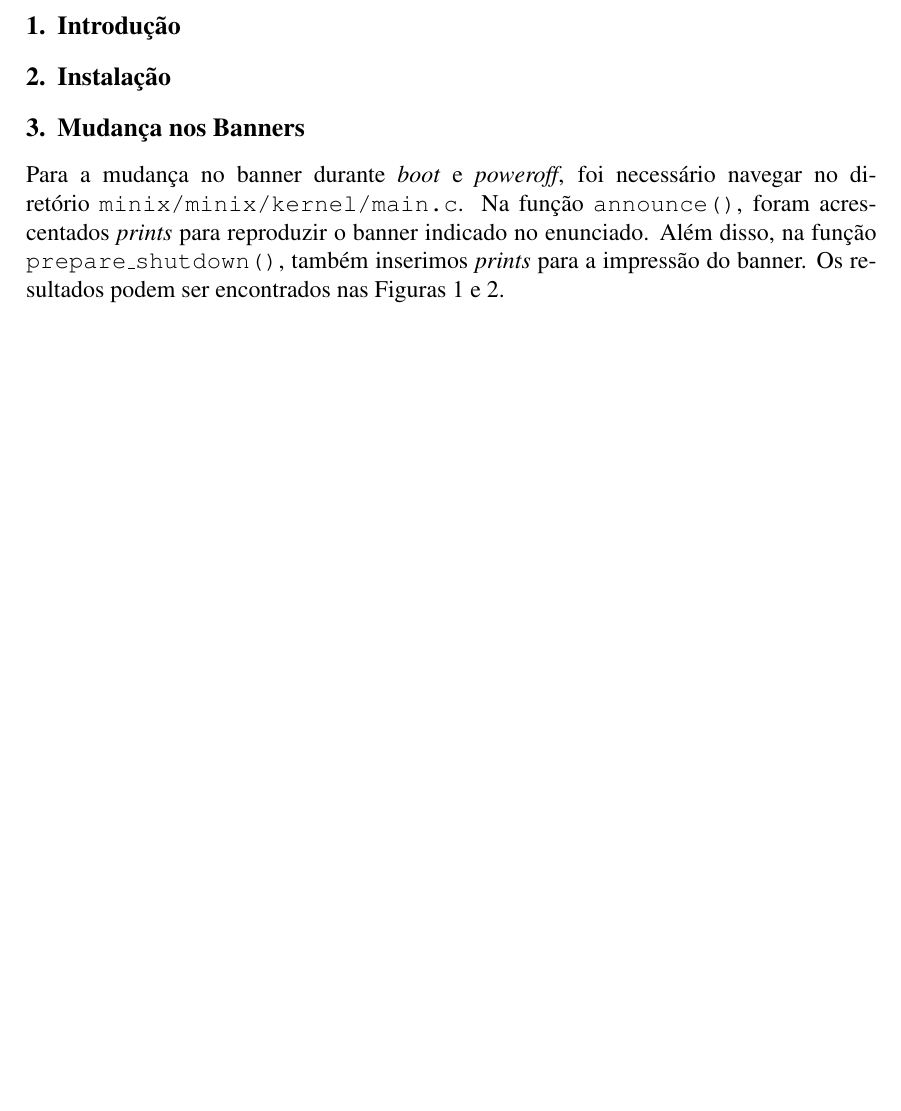
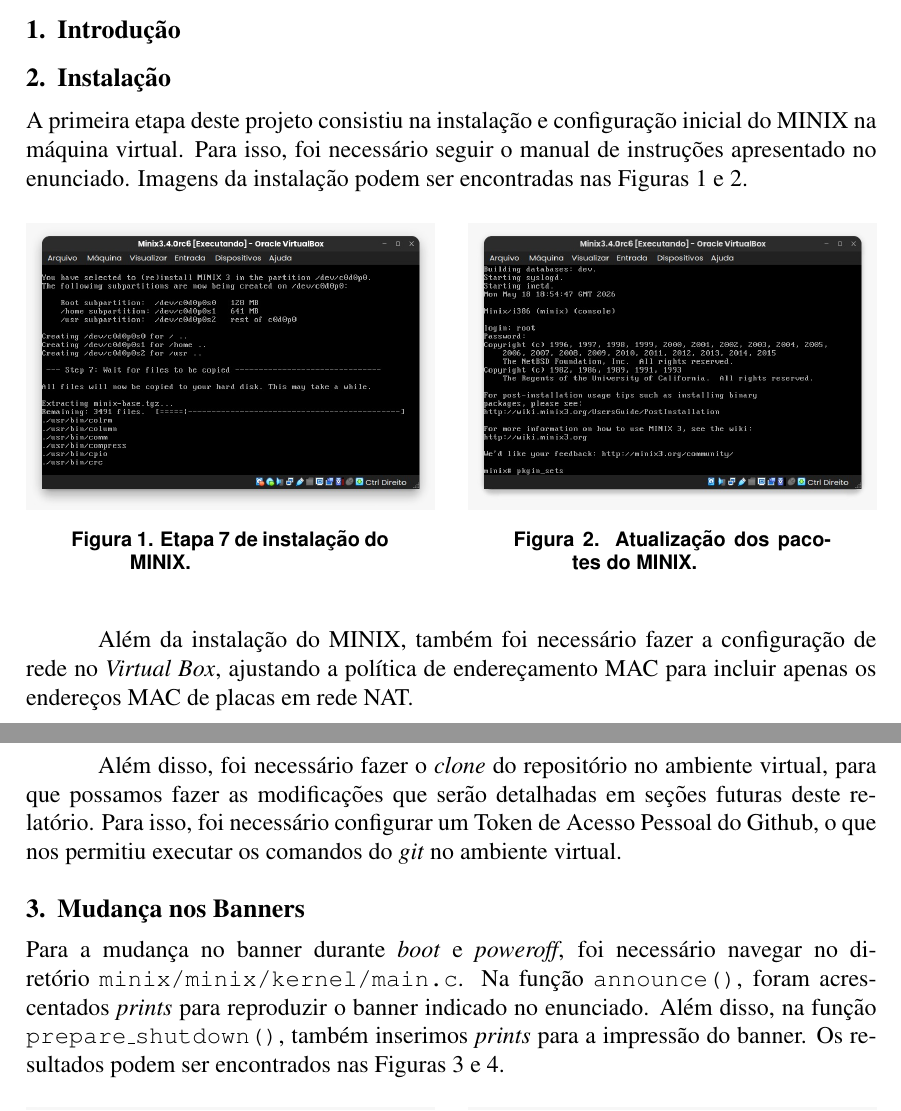
Before and after one commit to gbonavina/ResultadosSO, a LaTeX paper (template-latex/relatorio-final.tex): part of page 1 of 3 before the commit and two parts of pages 1 and 2 of 4 after it, the two joined at a grey line, cut so that both start at the same text, the shorter picture padded with empty space. Compiled offline with pdfLaTeX.

Commit message:
adicionando a secao de instalacao

```diff
--- a/template-latex/relatorio-final.tex
+++ b/template-latex/relatorio-final.tex
@@ -46,6 +46,38 @@
 \section{Introdução}
 
 \section{Instalação}
+
+A primeira etapa deste projeto consistiu na instalação e configuração inicial do
+MINIX na máquina virtual. Para isso, foi necessário seguir o manual de instruções
+apresentado no enunciado. Imagens da instalação podem ser encontradas nas Figuras
+\ref{fig:print_install1} e \ref{fig:print_install2}.
+
+\begin{figure}[H]
+  \centering
+  \begin{minipage}{0.48\linewidth}
+    \centering
+    \includegraphics[width=\linewidth]{imgs/install1.jpeg}
+    \caption{Etapa 7 de instalação do MINIX.}
+    \label{fig:print_install1}
+  \end{minipage}\hfill
+  \begin{minipage}{0.48\linewidth}
+    \centering
+    \includegraphics[width=\linewidth]{imgs/install2.jpeg}
+    \caption{Atualização dos pacotes do MINIX.}
+    \label{fig:print_install2}
+  \end{minipage}
+\end{figure}
+
+Além da instalação do MINIX, também foi necessário fazer a configuração de rede no
+\textit{Virtual Box}, ajustando a política de endereçamento MAC para incluir apenas os endereços
+MAC de placas em rede NAT.
+
+Além disso, foi necessário fazer o \textit{clone} do repositório no ambiente virtual,
+para que possamos fazer as modificações que serão detalhadas em seções futuras deste
+relatório. Para isso, foi necessário configurar um Token de Acesso Pessoal do Github,
+o que nos permitiu executar os comandos do \textit{git} no ambiente virtual.
+
+
 
 \section{Mudança nos Banners}
 
```
Also changed, not shown: template-latex/imgs/install1.jpeg (added), template-latex/imgs/install2.jpeg (added), template-latex/relatorio-final.pdf, 5 other files.
